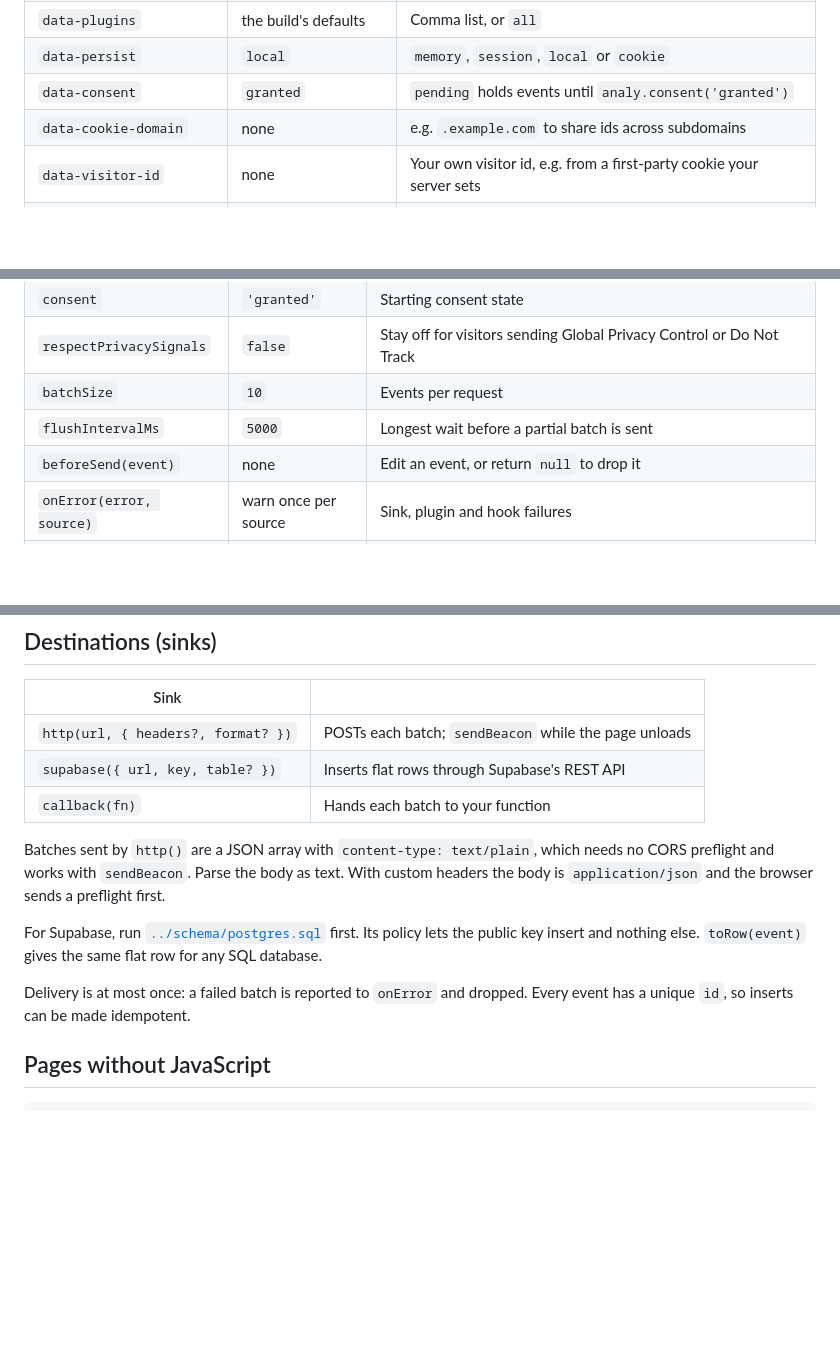
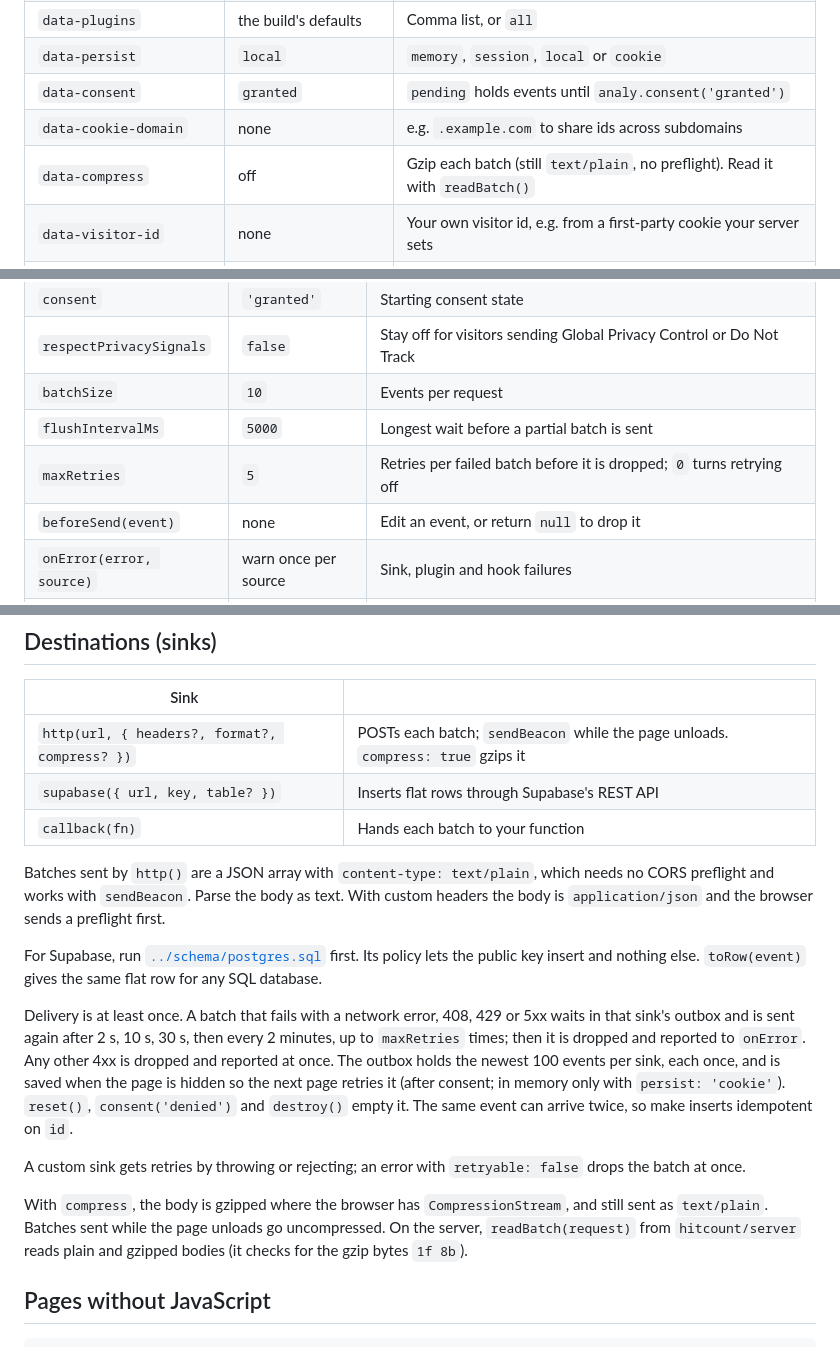
Before and after one commit to yesterdayyousaidtmrw/hitcount, a Markdown page: docs/reference.md, 3 parts joined by grey strips. Drawn GitHub-style; blank space fills up the shorter version.

Commit message:
Docs: retries, outbox, compress, readBatch

```diff
--- a/docs/reference.md
+++ b/docs/reference.md
@@ -29,6 +29,7 @@ Every option, event and plugin. For an introduction, start with the [README](../
 | `data-persist` | `local` | `memory`, `session`, `local` or `cookie` |
 | `data-consent` | `granted` | `pending` holds events until `analy.consent('granted')` |
 | `data-cookie-domain` | none | e.g. `.example.com` to share ids across subdomains |
+| `data-compress` | off | Gzip each batch (still `text/plain`, no preflight). Read it with `readBatch()` |
 | `data-visitor-id` | none | Your own visitor id, e.g. from a first-party cookie your server sets |
 | `data-respect-privacy-signals` | off | Stay off for visitors sending Global Privacy Control or Do Not Track |
 | `data-debug` | off | Log every event to the console. `?analy_debug` in the URL does the same |
@@ -74,6 +75,7 @@ After it loads, both `analy.track('signup')` and `analy('track', 'signup')` work
 | `respectPrivacySignals` | `false` | Stay off for visitors sending Global Privacy Control or Do Not Track |
 | `batchSize` | `10` | Events per request |
 | `flushIntervalMs` | `5000` | Longest wait before a partial batch is sent |
+| `maxRetries` | `5` | Retries per failed batch before it is dropped; `0` turns retrying off |
 | `beforeSend(event)` | none | Edit an event, or return `null` to drop it |
 | `onError(error, source)` | warn once per source | Sink, plugin and hook failures |
 | `debug` | `false` | Log every event |
@@ -183,7 +185,7 @@ Count unique visitors with `visitor_id`, and use `fingerprint_id` (where `finger
 
 | Sink | |
 | --- | --- |
-| `http(url, { headers?, format? })` | POSTs each batch; `sendBeacon` while the page unloads |
+| `http(url, { headers?, format?, compress? })` | POSTs each batch; `sendBeacon` while the page unloads. `compress: true` gzips it |
 | `supabase({ url, key, table? })` | Inserts flat rows through Supabase's REST API |
 | `callback(fn)` | Hands each batch to your function |
 
@@ -191,7 +193,11 @@ Batches sent by `http()` are a JSON array with `content-type: text/plain`, which
 
 For Supabase, run [`../schema/postgres.sql`](../schema/postgres.sql) first. Its policy lets the public key insert and nothing else. `toRow(event)` gives the same flat row for any SQL database.
 
-Delivery is at most once: a failed batch is reported to `onError` and dropped. Every event has a unique `id`, so inserts can be made idempotent.
+Delivery is at least once. A batch that fails with a network error, 408, 429 or 5xx waits in that sink's outbox and is sent again after 2 s, 10 s, 30 s, then every 2 minutes, up to `maxRetries` times; then it is dropped and reported to `onError`. Any other 4xx is dropped and reported at once. The outbox holds the newest 100 events per sink, each once, and is saved when the page is hidden so the next page retries it (after consent; in memory only with `persist: 'cookie'`). `reset()`, `consent('denied')` and `destroy()` empty it. The same event can arrive twice, so make inserts idempotent on `id`.
+
+A custom sink gets retries by throwing or rejecting; an error with `retryable: false` drops the batch at once.
+
+With `compress`, the body is gzipped where the browser has `CompressionStream`, and still sent as `text/plain`. Batches sent while the page unloads go uncompressed. On the server, `readBatch(request)` from `hitcount/server` reads plain and gzipped bodies (it checks for the gzip bytes `1f 8b`).
 
 ## Pages without JavaScript
 
```
